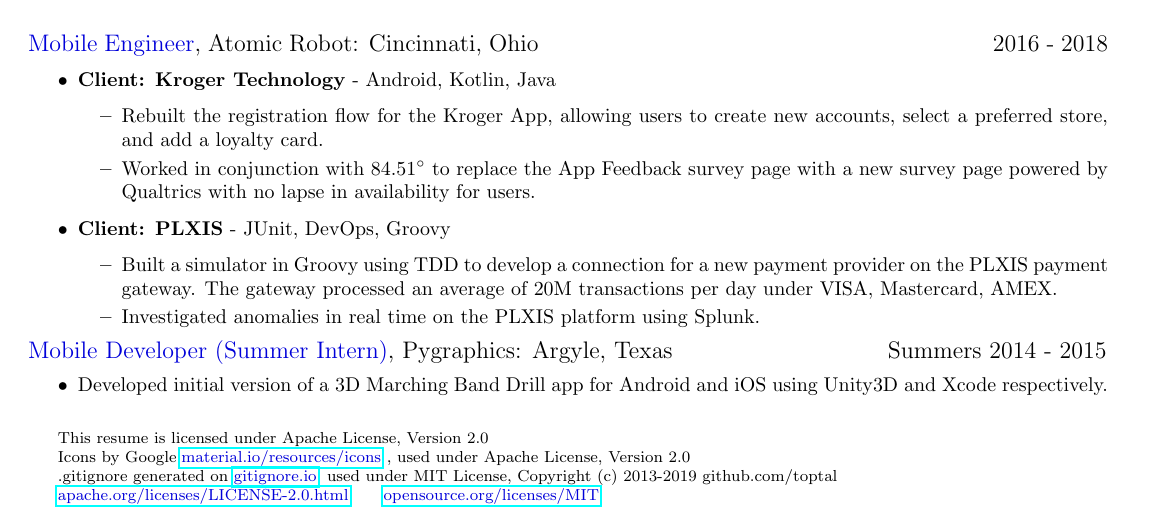
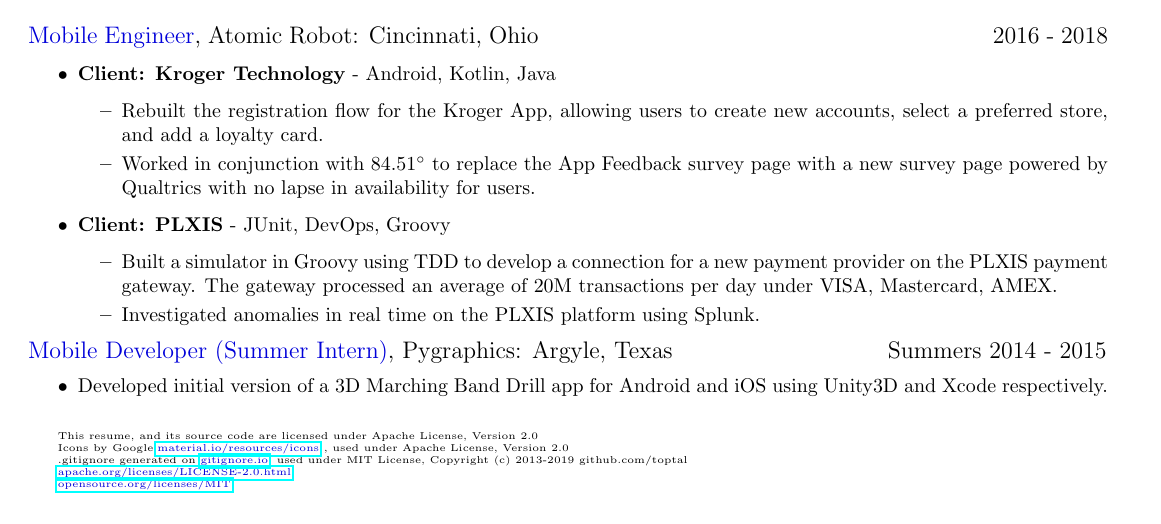
Before and after one commit to stuartsoft/resume, a LaTeX document (src/100_main_document.tex, which reads src/600_licenses.tex): part of the page, cut so that both start at the same text. Compiled offline with pdfLaTeX.

Commit message:
Tuning the wording of the license section

```diff
--- a/src/600_licenses.tex
+++ b/src/600_licenses.tex
@@ -1,15 +1,17 @@
 \hspace{1pt}
 
-\footnotesize{
+\tiny{
 
 
-This resume is licensed under Apache License, Version 2.0
+This resume, and its source code are licensed under Apache License, Version 2.0
 
 Icons by Google,{\secondaryColor\href{https://material.io/resources/icons}{material.io/resources/icons} }, used under Apache License, Version 2.0
 
 .gitignore generated on {\secondaryColor\href{https://gitignore.io}{gitignore.io}}, used under MIT License, Copyright (c) 2013-2019 github.com/toptal
 
-\secondaryColor\href{https://www.apache.org/licenses/LICENSE-2.0.html}{apache.org/licenses/LICENSE-2.0.html}   \hspace{1pc} \secondaryColor\href{https://opensource.org/licenses/MIT}{opensource.org/licenses/MIT}
+\secondaryColor\href{https://www.apache.org/licenses/LICENSE-2.0.html}{apache.org/licenses/LICENSE-2.0.html}
+
+\secondaryColor\href{https://opensource.org/licenses/MIT}{opensource.org/licenses/MIT}
 
 
 }
```
Also changed, not shown: rsb_resume.pdf.
